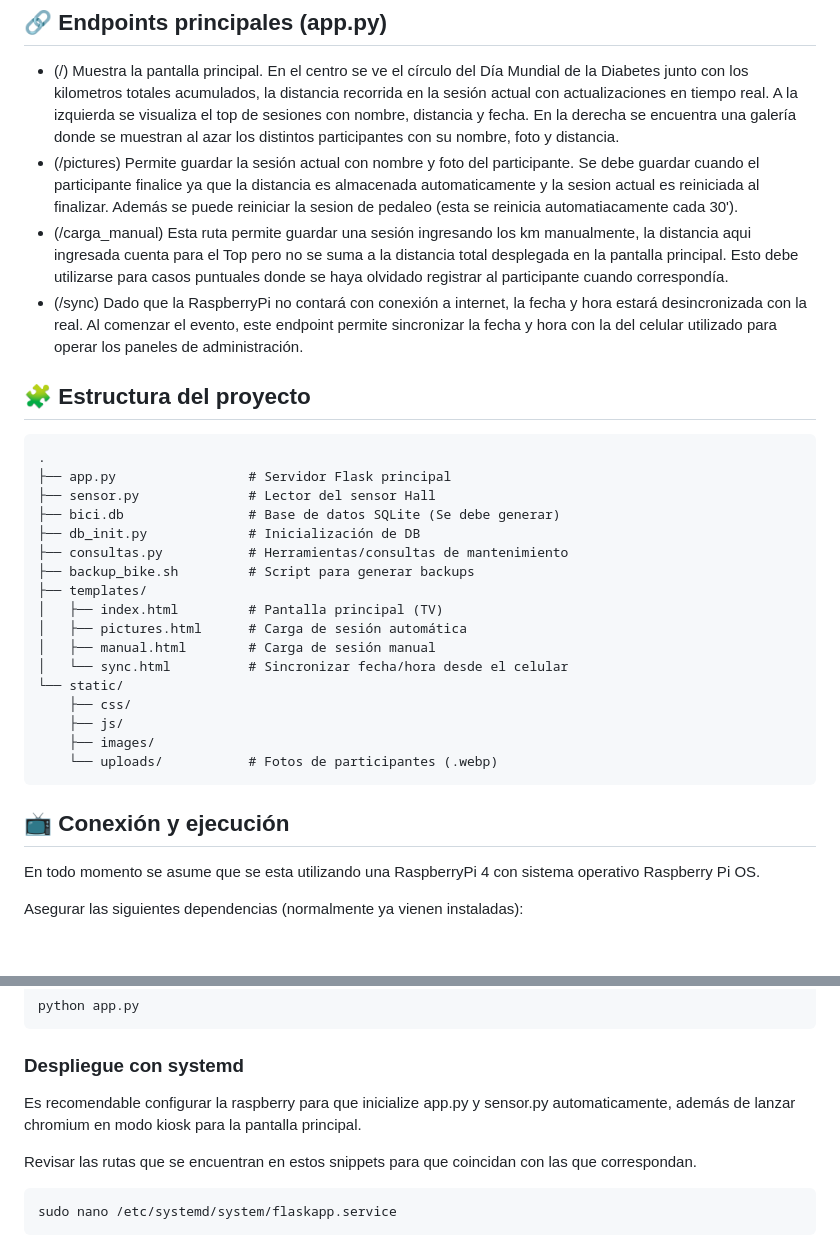
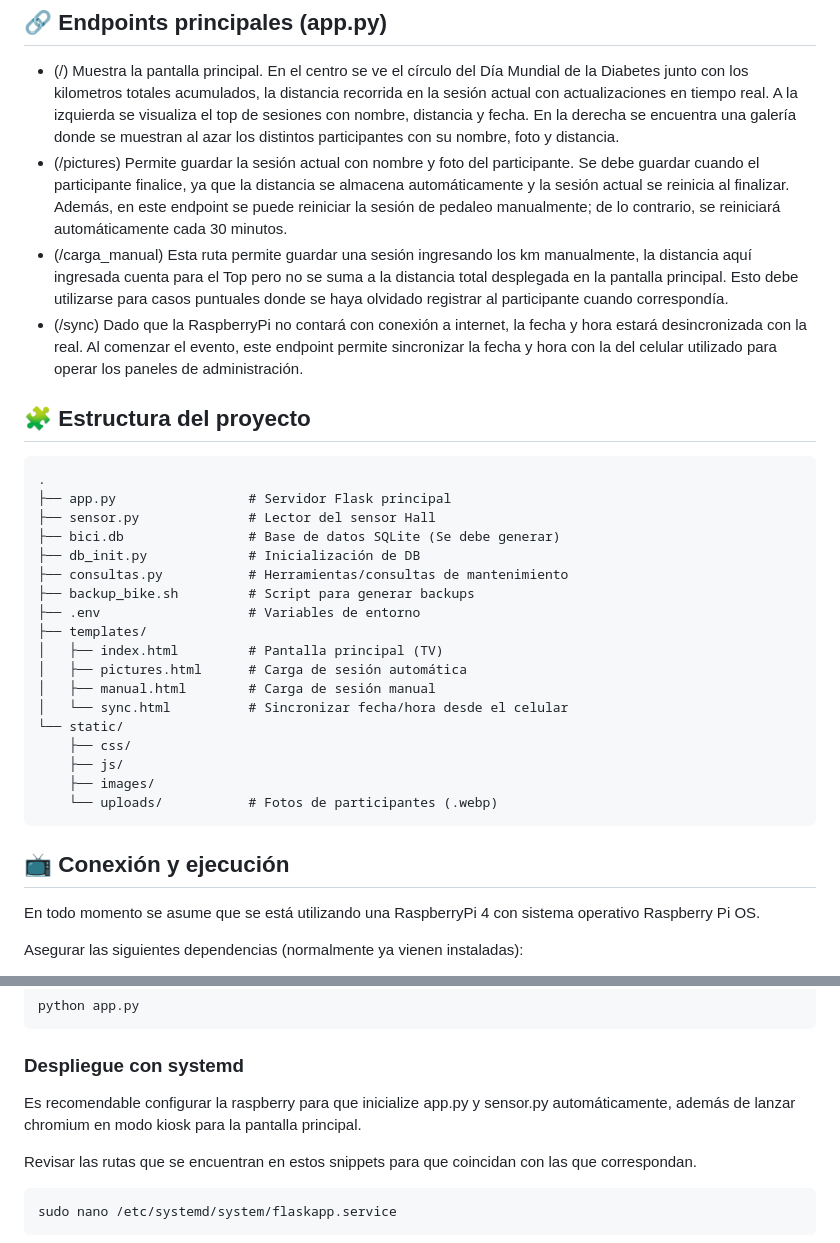
Before and after one commit to msimonr/DMDBike, a Markdown page: README.md, 2 parts joined by grey strips. Drawn GitHub-style; blank space fills up the shorter version.

```diff
--- a/README.md
+++ b/README.md
@@ -85,8 +87,8 @@ El archivo `sensor.py` detecta cada pulso del sensor Hall (flanco descendente) y
 
 ## 🔗 Endpoints principales (app.py)
 - (/) Muestra la pantalla principal. En el centro se ve el círculo del Día Mundial de la Diabetes junto con los kilometros totales acumulados, la distancia recorrida en la sesión actual con actualizaciones en tiempo real. A la izquierda se visualiza el top de sesiones con nombre, distancia y fecha. En la derecha se encuentra una galería donde se muestran al azar los distintos participantes con su nombre, foto y distancia.
-- (/pictures) Permite guardar la sesión actual con nombre y foto del participante. Se debe guardar cuando el participante finalice ya que la distancia es almacenada automaticamente y la sesion actual es reiniciada al finalizar. Además se puede reiniciar la sesion de pedaleo (esta se reinicia automatiacamente cada 30').
-- (/carga_manual) Esta ruta permite guardar una sesión ingresando los km manualmente, la distancia aqui ingresada cuenta para el Top pero no se suma a la distancia total desplegada en la pantalla principal. Esto debe utilizarse para casos puntuales donde se haya olvidado registrar al participante cuando correspondía.
+- (/pictures) Permite guardar la sesión actual con nombre y foto del participante. Se debe guardar cuando el participante finalice, ya que la distancia se almacena automáticamente y la sesión actual se reinicia al finalizar. Además, en este endpoint se puede reiniciar la sesión de pedaleo manualmente; de lo contrario, se reiniciará automáticamente cada 30 minutos.
+- (/carga_manual) Esta ruta permite guardar una sesión ingresando los km manualmente, la distancia aquí ingresada cuenta para el Top pero no se suma a la distancia total desplegada en la pantalla principal. Esto debe utilizarse para casos puntuales donde se haya olvidado registrar al participante cuando correspondía.
 - (/sync) Dado que la RaspberryPi no contará con conexión a internet, la fecha y hora estará desincronizada con la real. Al comenzar el evento, este endpoint permite sincronizar la fecha y hora con la del celular utilizado para operar los paneles de administración.
 
 ## 🧩 Estructura del proyecto
@@ -99,6 +101,7 @@ El archivo `sensor.py` detecta cada pulso del sensor Hall (flanco descendente) y
 ├── db_init.py             # Inicialización de DB
 ├── consultas.py           # Herramientas/consultas de mantenimiento
 ├── backup_bike.sh         # Script para generar backups
+├── .env                   # Variables de entorno
 ├── templates/
 │   ├── index.html         # Pantalla principal (TV)
 │   ├── pictures.html      # Carga de sesión automática
@@ -113,7 +116,7 @@ El archivo `sensor.py` detecta cada pulso del sensor Hall (flanco descendente) y
 
 ## 📺 Conexión y ejecución
 
-En todo momento se asume que se esta utilizando una RaspberryPi 4 con sistema operativo Raspberry Pi OS.
+En todo momento se asume que se está utilizando una RaspberryPi 4 con sistema operativo Raspberry Pi OS.
 
 Asegurar las siguientes dependencias (normalmente ya vienen instaladas):
 
@@ -169,7 +172,7 @@ python app.py
 
 ### Despliegue con systemd
 
-Es recomendable configurar la raspberry para que inicialize app.py y sensor.py automaticamente, además de lanzar chromium en modo kiosk para la pantalla principal.
+Es recomendable configurar la raspberry para que inicialize app.py y sensor.py automáticamente, además de lanzar chromium en modo kiosk para la pantalla principal.
 
 Revisar las rutas que se encuentran en estos snippets para que coincidan con las que correspondan.
 
```
Also changed, not shown: other parts of README.md (+10 -9 lines).
